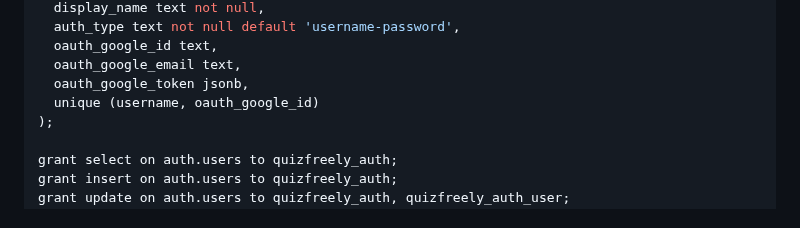
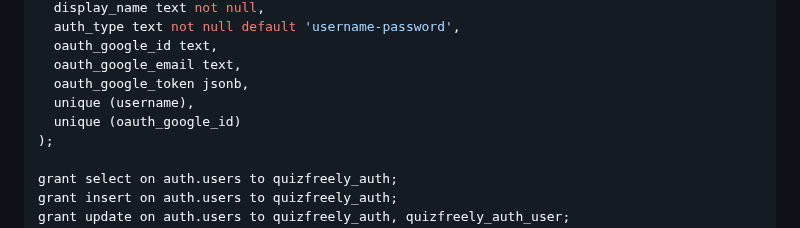
Before and after one commit to ehanahamed/quizfreely, a Markdown page: api/quizfreely-db.md, the part around the change. Drawn GitHub-style.

Commit message:
fix unique constraints in db setup

```diff
--- a/api/quizfreely-db.md
+++ b/api/quizfreely-db.md
@@ -69,7 +69,8 @@ create table auth.users (
   oauth_google_id text,
   oauth_google_email text,
   oauth_google_token jsonb,
-  unique (username, oauth_google_id)
+  unique (username),
+  unique (oauth_google_id)
 );
 
 grant select on auth.users to quizfreely_auth;
```
